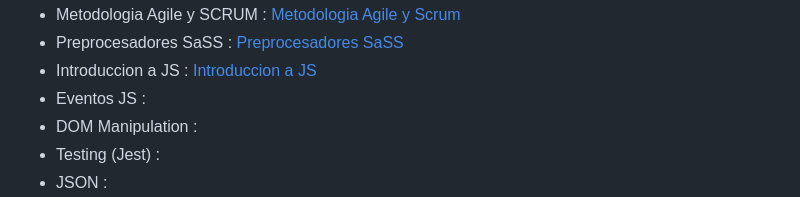
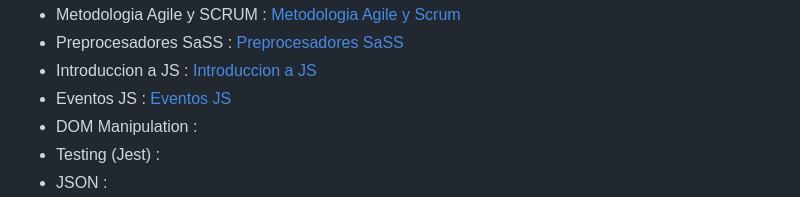
Before and after one commit to DevDesiree/F5-FemCoders, a Markdown page: README.md, the part around the change. GitHub-like rendering.

Commit message:
Update main README

```diff
--- a/README.md
+++ b/README.md
@@ -20,7 +20,7 @@ En este repositorio guardare :
 - Metodologia Agile y SCRUM : [Metodologia Agile y Scrum](./Teoria/Meto-Agile-SCRUM.md)
 - Preprocesadores SaSS : [Preprocesadores SaSS](./Teoria/SASS.MD)
 - Introduccion a JS : [Introduccion a JS](./Teoria/JS.md)
-- Eventos JS :
+- Eventos JS : [Eventos JS](./Teoria/Eventos-JS.md)
 - DOM Manipulation :
 - Testing (Jest) :
 - JSON :
```
